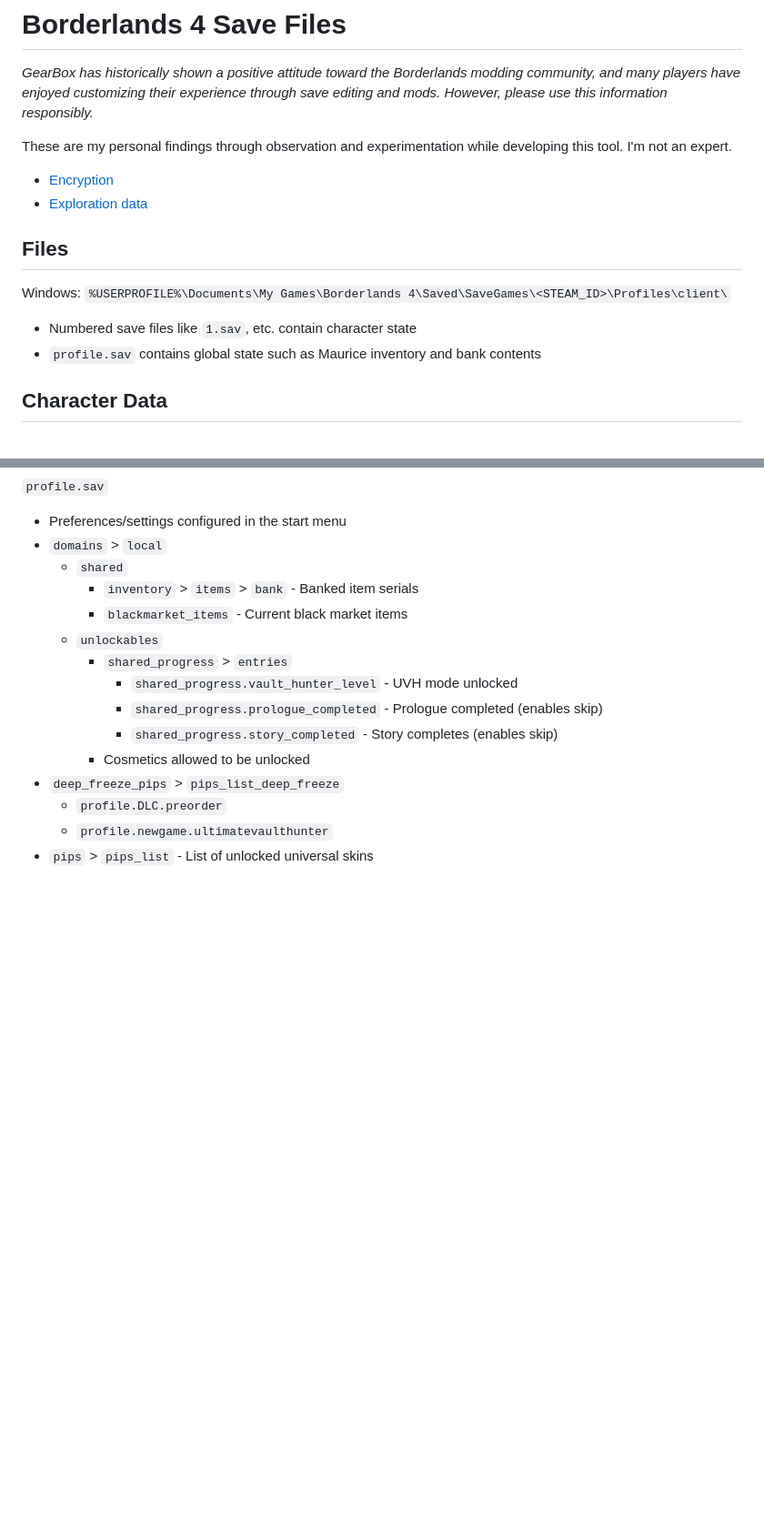
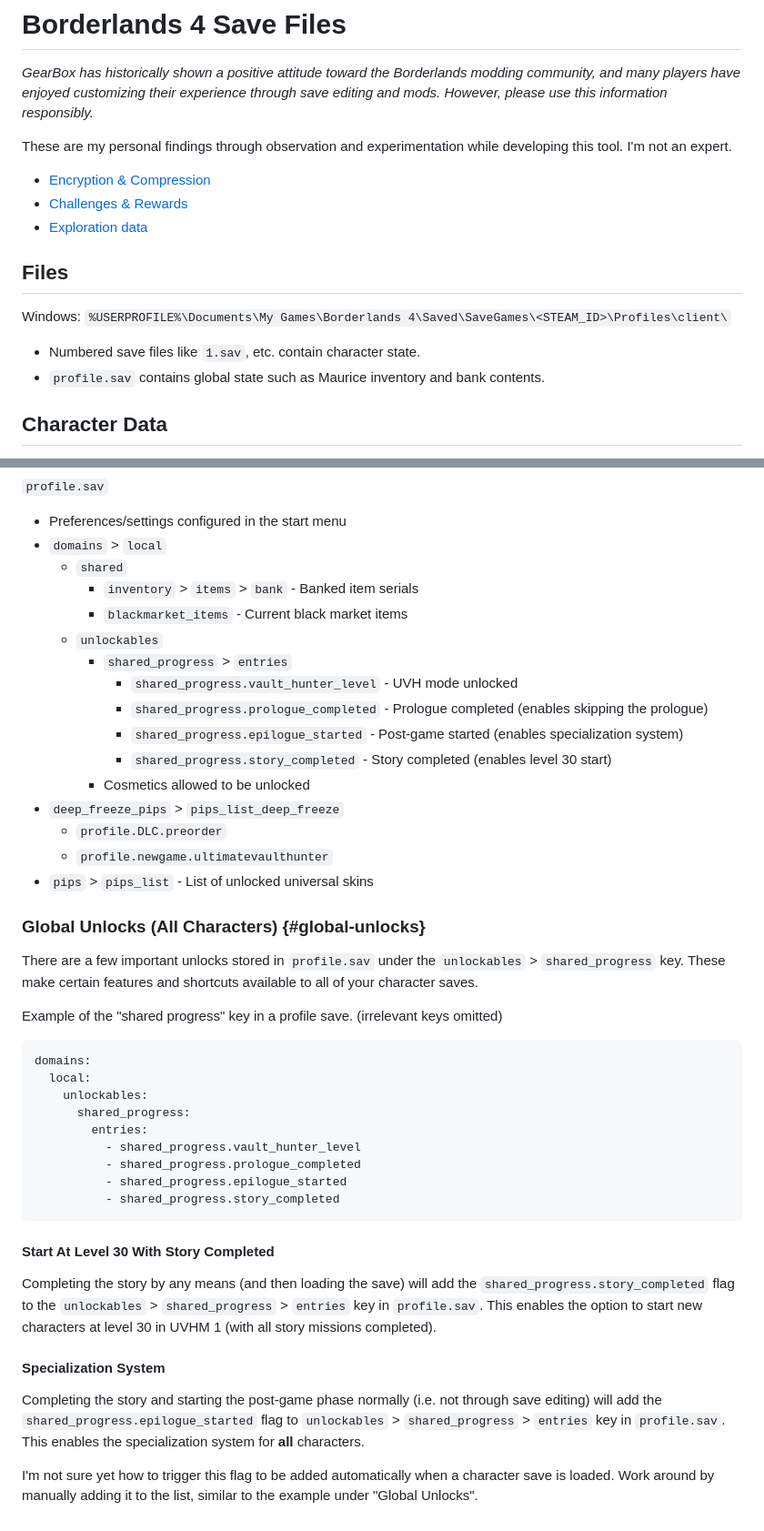
Before and after one commit to iyre/bl4-save-tools, a Markdown page: docs/README.md, 2 parts joined by grey strips. Shown at 91% size. Drawn GitHub-style; blank space fills up the shorter version.

````diff
--- a/docs/README.md
+++ b/docs/README.md
@@ -3,13 +3,14 @@ _GearBox has historically shown a positive attitude toward the Borderlands moddi
 
 These are my personal findings through observation and experimentation while developing this tool. I'm not an expert.
 
-- [Encryption](encryption.md)
+- [Encryption & Compression](encryption.md)
+- [Challenges & Rewards](challenges.md)
 - [Exploration data](exploration.md)
 
 ## Files
 Windows: `%USERPROFILE%\Documents\My Games\Borderlands 4\Saved\SaveGames\<STEAM_ID>\Profiles\client\`
-- Numbered save files like `1.sav`, etc. contain character state
-- `profile.sav` contains global state such as Maurice inventory and bank contents
+- Numbered save files like `1.sav`, etc. contain character state.
+- `profile.sav` contains global state such as Maurice inventory and bank contents.
 
 ## Character Data
 Contains state related to individual player characters, such as experience level, mission progress, and challenge counters.
@@ -75,10 +76,38 @@ Contains state that is shared between characters such as bank contents (item ser
   - `unlockables`
     - `shared_progress` > `entries`
       - `shared_progress.vault_hunter_level` - UVH mode unlocked
-      - `shared_progress.prologue_completed` - Prologue completed (enables skip)
-      - `shared_progress.story_completed` - Story completes (enables skip)
+      - `shared_progress.prologue_completed` - Prologue completed (enables skipping the prologue)
+      - `shared_progress.epilogue_started` - Post-game started (enables specialization system)
+      - `shared_progress.story_completed` - Story completed (enables level 30 start)
     - Cosmetics allowed to be unlocked
 - `deep_freeze_pips` > `pips_list_deep_freeze`
   - `profile.DLC.preorder`
   - `profile.newgame.ultimatevaulthunter`
 - `pips` > `pips_list` - List of unlocked universal skins
+
+
+### Global Unlocks (All Characters) {#global-unlocks}
+There are a few important unlocks stored in `profile.sav` under the `unlockables` > `shared_progress` key. These make certain features and shortcuts available to all of your character saves.
+
+Example of the "shared progress" key in a profile save. (irrelevant keys omitted)
+```yaml
+domains:
+  local:
+    unlockables:
+      shared_progress:
+        entries:
+          - shared_progress.vault_hunter_level
+          - shared_progress.prologue_completed
+          - shared_progress.epilogue_started
+          - shared_progress.story_completed
+```
+
+
+#### Start At Level 30 With Story Completed
+Completing the story by any means (and then loading the save) will add the `shared_progress.story_completed` flag to the `unlockables` > `shared_progress` > `entries` key in `profile.sav`. This enables the option to start new characters at level 30 in UVHM 1 (with all story missions completed).
+
+
+#### Specialization System
+Completing the story and starting the post-game phase normally (i.e. not through save editing) will add the `shared_progress.epilogue_started` flag to `unlockables` > `shared_progress` > `entries` key in `profile.sav`. This enables the specialization system for **all** characters.
+
+I'm not sure yet how to trigger this flag to be added automatically when a character save is loaded. Work around by manually adding it to the list, similar to the example under "Global Unlocks".
````
Also changed, not shown: README.md (+51 -32 lines).
